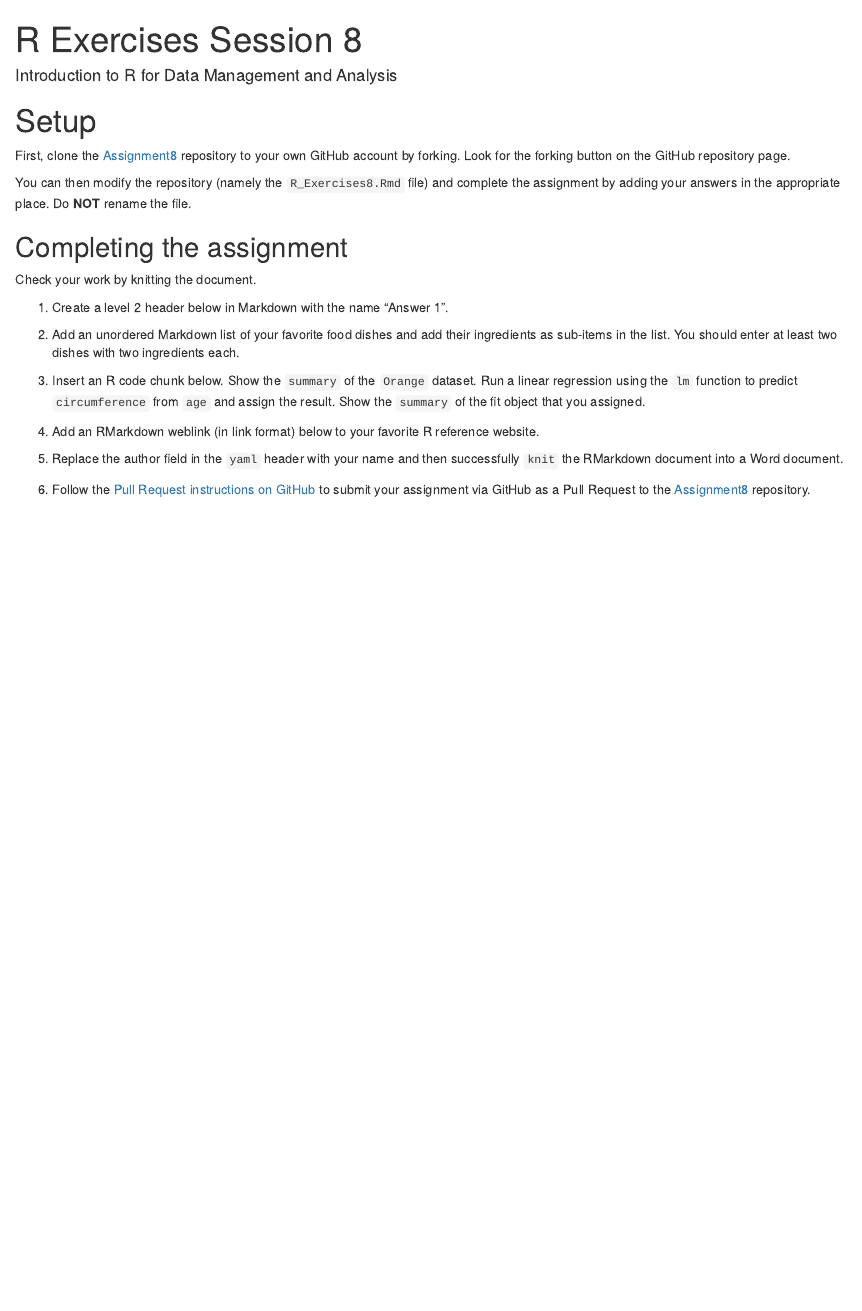
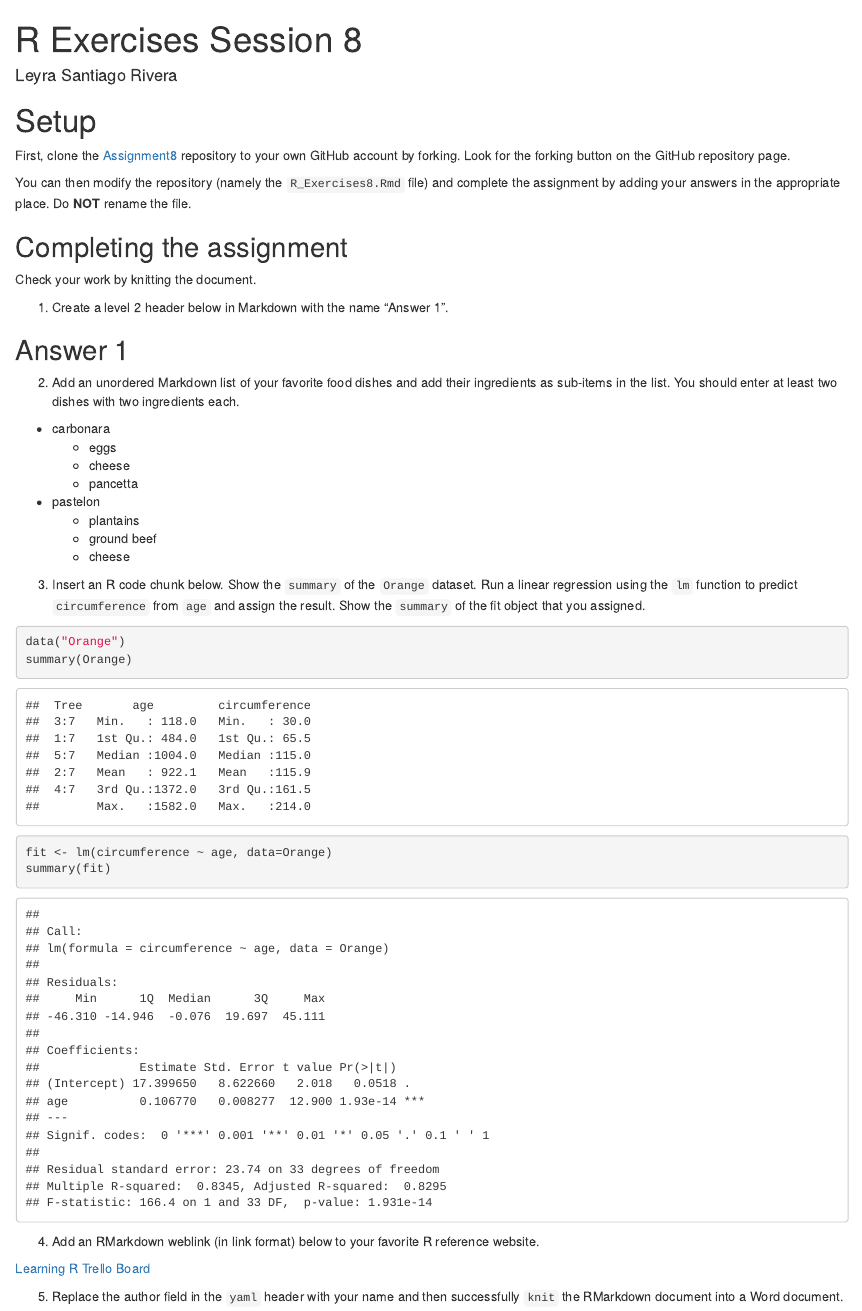
Before and after one commit to CUNYSPHCode/r-assignment-8-leyrasr, an R Markdown document (R_Exercises8.Rmd): the page in a window 1100 px wide, from its top. Rendered offline with R 4.5, knitr and Pandoc, with nearby package versions; drawn as R Markdown's standard HTML page in place of the format the file asks for.

Commit message:
exercise 8

````diff
--- a/R_Exercises8.Rmd
+++ b/R_Exercises8.Rmd
@@ -1,6 +1,6 @@
 ---
 title: "R Exercises Session 8"
-author: "Introduction to R for Data Management and Analysis"
+author: "Leyra Santiago Rivera"
 output: word_document
 ---
 
@@ -23,21 +23,38 @@ Check your work by knitting the document.
 
 1. Create a level 2 header below in Markdown with the name "Answer 1".
 
+## Answer 1
 
 2. Add an unordered Markdown list of your favorite food dishes and
 add their ingredients as sub-items in the list. You should enter at least two
 dishes with two ingredients each.
 
+* carbonara
+  + eggs
+  + cheese
+  + pancetta
+* pastelon
+  + plantains
+  + ground beef
+  + cheese
 
 3. Insert an R code chunk below. Show the `summary` of the `Orange` dataset.
 Run a linear regression using the `lm` function to predict `circumference` from
 `age` and assign the result. Show the `summary` of the fit object that you
 assigned.
 
+```{r}
+data("Orange")
+summary(Orange)
+fit <- lm(circumference ~ age, data=Orange)
+summary(fit)
+```
+
 
 4. Add an RMarkdown weblink (in link format) below to your favorite R reference
 website.
 
+[Learning R Trello Board](https://trello.com/b/7VsveLu5/learning-r)
 
 5. Replace the author field in the `yaml` header with your name and then
 successfully `knit` the RMarkdown document into a Word document.
````
Also changed, not shown: 3 other files.
